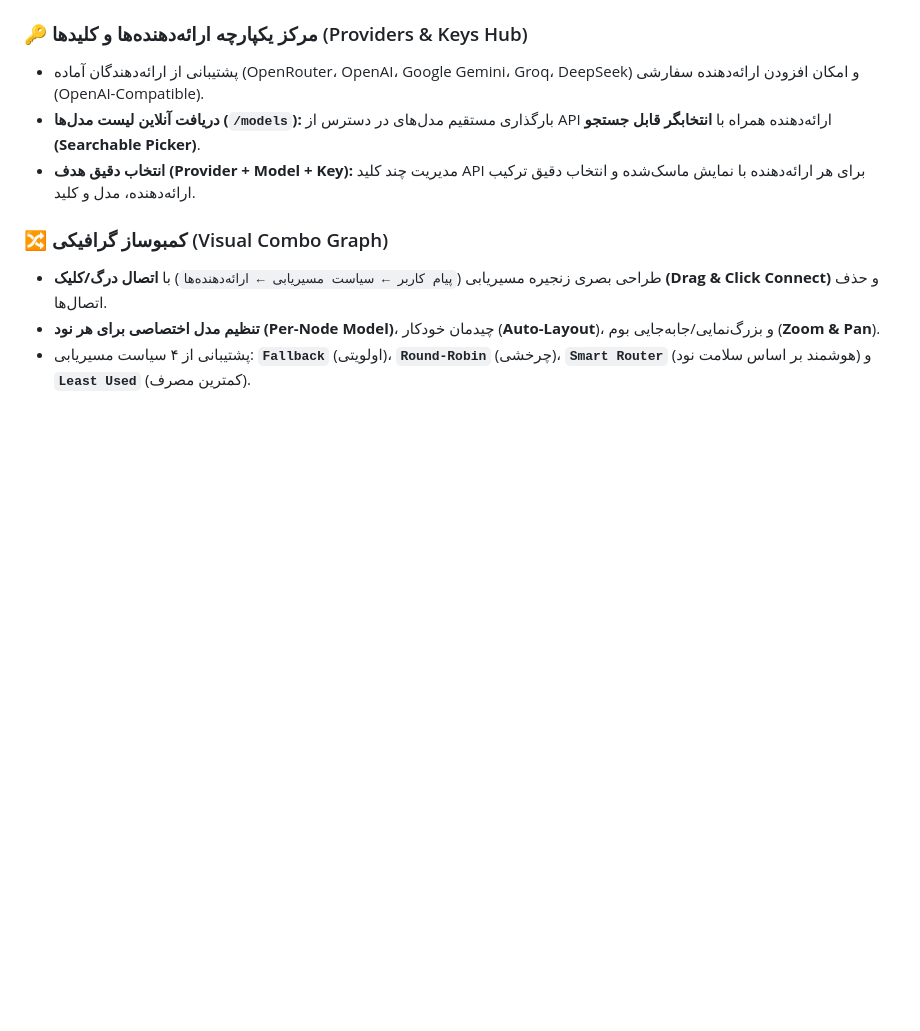
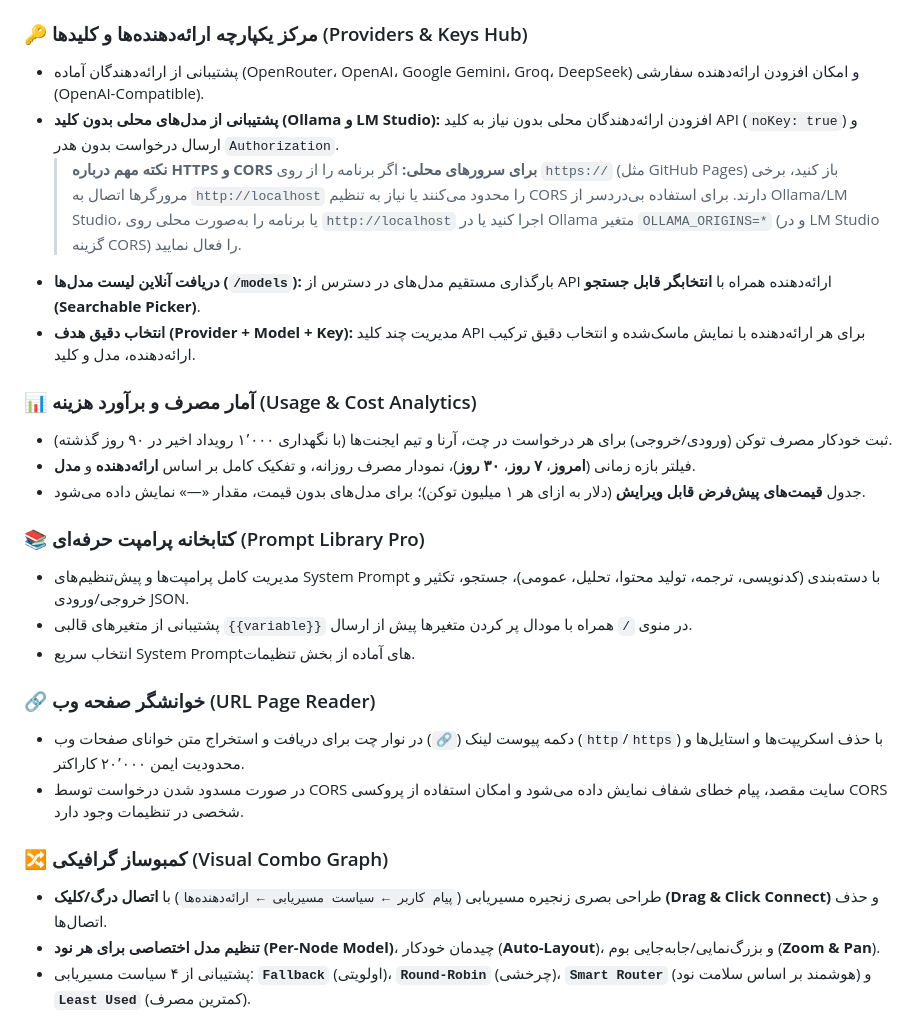
Before and after one commit to mohsen-niksirat/9router, a Markdown page: README.md, the part around one of its changes. GitHub-like rendering; blank space fills up the shorter version.

```diff
--- a/README.md
+++ b/README.md
@@ -30,8 +34,24 @@
 
 ### 🔑 مرکز یکپارچه ارائه‌دهنده‌ها و کلیدها (Providers & Keys Hub)
 - پشتیبانی از ارائه‌دهندگان آماده (OpenRouter، OpenAI، Google Gemini، Groq، DeepSeek) و امکان افزودن ارائه‌دهنده سفارشی (OpenAI-Compatible).
+- **پشتیبانی از مدل‌های محلی بدون کلید (Ollama و LM Studio):** افزودن ارائه‌دهندگان محلی بدون نیاز به کلید API (`noKey: true`) و ارسال درخواست بدون هدر `Authorization`.
+  > **نکته مهم درباره HTTPS و CORS برای سرورهای محلی:** اگر برنامه را از روی `https://` (مثل GitHub Pages) باز کنید، برخی مرورگرها اتصال به `http://localhost` را محدود می‌کنند یا نیاز به تنظیم CORS دارند. برای استفاده بی‌دردسر از Ollama/LM Studio، یا برنامه را به‌صورت محلی روی `http://localhost` اجرا کنید یا در Ollama متغیر `OLLAMA_ORIGINS=*` (و در LM Studio گزینه CORS) را فعال نمایید.
 - **دریافت آنلاین لیست مدل‌ها (`/models`):** بارگذاری مستقیم مدل‌های در دسترس از API ارائه‌دهنده همراه با **انتخابگر قابل جستجو (Searchable Picker)**.
 - **انتخاب دقیق هدف (Provider + Model + Key):** مدیریت چند کلید API برای هر ارائه‌دهنده با نمایش ماسک‌شده و انتخاب دقیق ترکیب ارائه‌دهنده، مدل و کلید.
+
+### 📊 آمار مصرف و برآورد هزینه (Usage & Cost Analytics)
+- ثبت خودکار مصرف توکن (ورودی/خروجی) برای هر درخواست در چت، آرنا و تیم ایجنت‌ها (با نگهداری ۱٬۰۰۰ رویداد اخیر در ۹۰ روز گذشته).
+- فیلتر بازه زمانی (**امروز**، **۷ روز**، **۳۰ روز**)، نمودار مصرف روزانه، و تفکیک کامل بر اساس **ارائه‌دهنده** و **مدل**.
+- جدول **قیمت‌های پیش‌فرض قابل ویرایش** (دلار به ازای هر ۱ میلیون توکن)؛ برای مدل‌های بدون قیمت، مقدار «—» نمایش داده می‌شود.
+
+### 📚 کتابخانه پرامپت حرفه‌ای (Prompt Library Pro)
+- مدیریت کامل پرامپت‌ها و پیش‌تنظیم‌های System Prompt با دسته‌بندی (کدنویسی، ترجمه، تولید محتوا، تحلیل، عمومی)، جستجو، تکثیر و خروجی/ورودی JSON.
+- پشتیبانی از متغیرهای قالبی `{{variable}}` در منوی `/` همراه با مودال پر کردن متغیرها پیش از ارسال.
+- انتخاب سریع System Promptهای آماده از بخش تنظیمات.
+
+### 🔗 خوانشگر صفحه وب (URL Page Reader)
+- دکمه پیوست لینک (`🔗`) در نوار چت برای دریافت و استخراج متن خوانای صفحات وب (`http`/`https`) با حذف اسکریپت‌ها و استایل‌ها و محدودیت ایمن ۲۰٬۰۰۰ کاراکتر.
+- در صورت مسدود شدن درخواست توسط CORS سایت مقصد، پیام خطای شفاف نمایش داده می‌شود و امکان استفاده از پروکسی CORS شخصی در تنظیمات وجود دارد.
 
 ### 🔀 کمبوساز گرافیکی (Visual Combo Graph)
 - طراحی بصری زنجیره مسیریابی (`پیام کاربر ← سیاست مسیریابی ← ارائه‌دهنده‌ها`) با **اتصال درگ/کلیک (Drag & Click Connect)** و حذف اتصال‌ها.
```
Also changed, not shown: other parts of README.md (+4 -0 lines), docs/screenshots/analytics.png (added).
